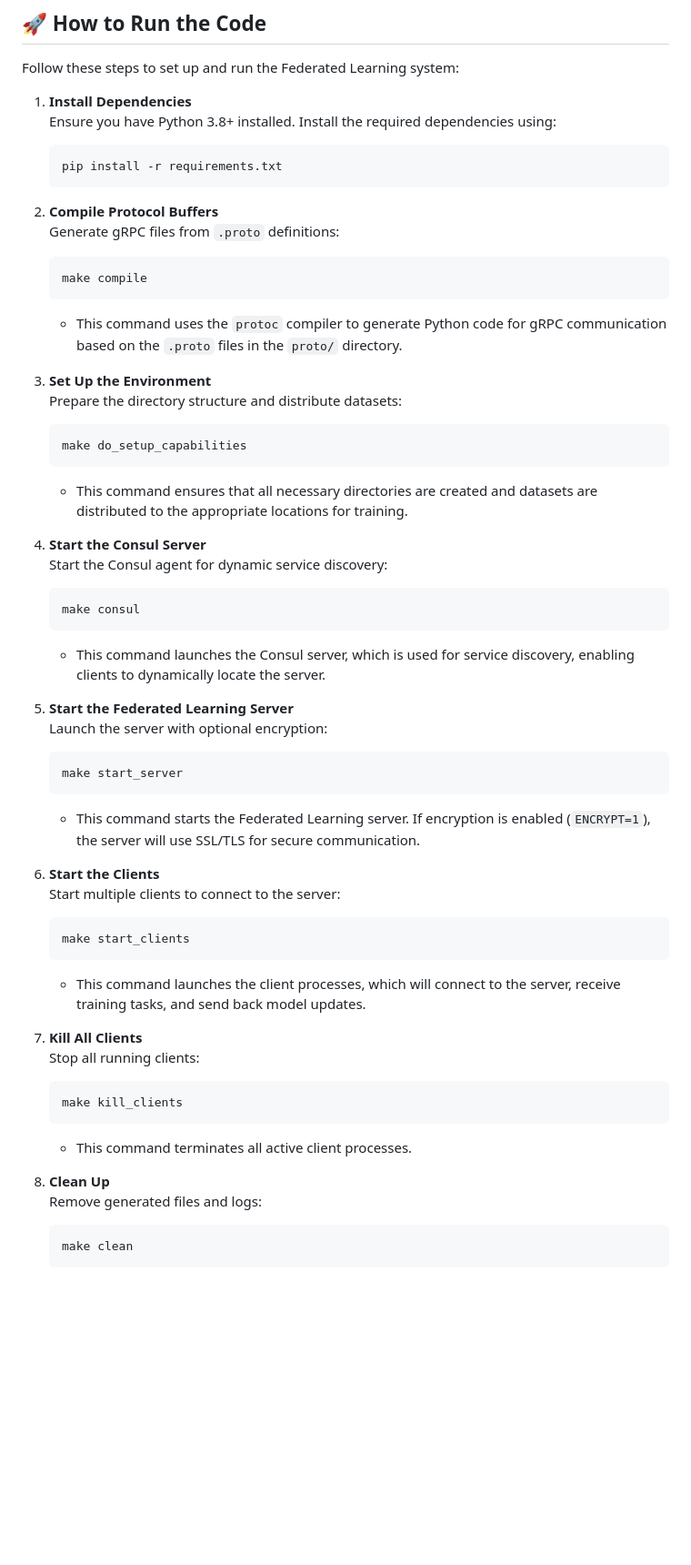
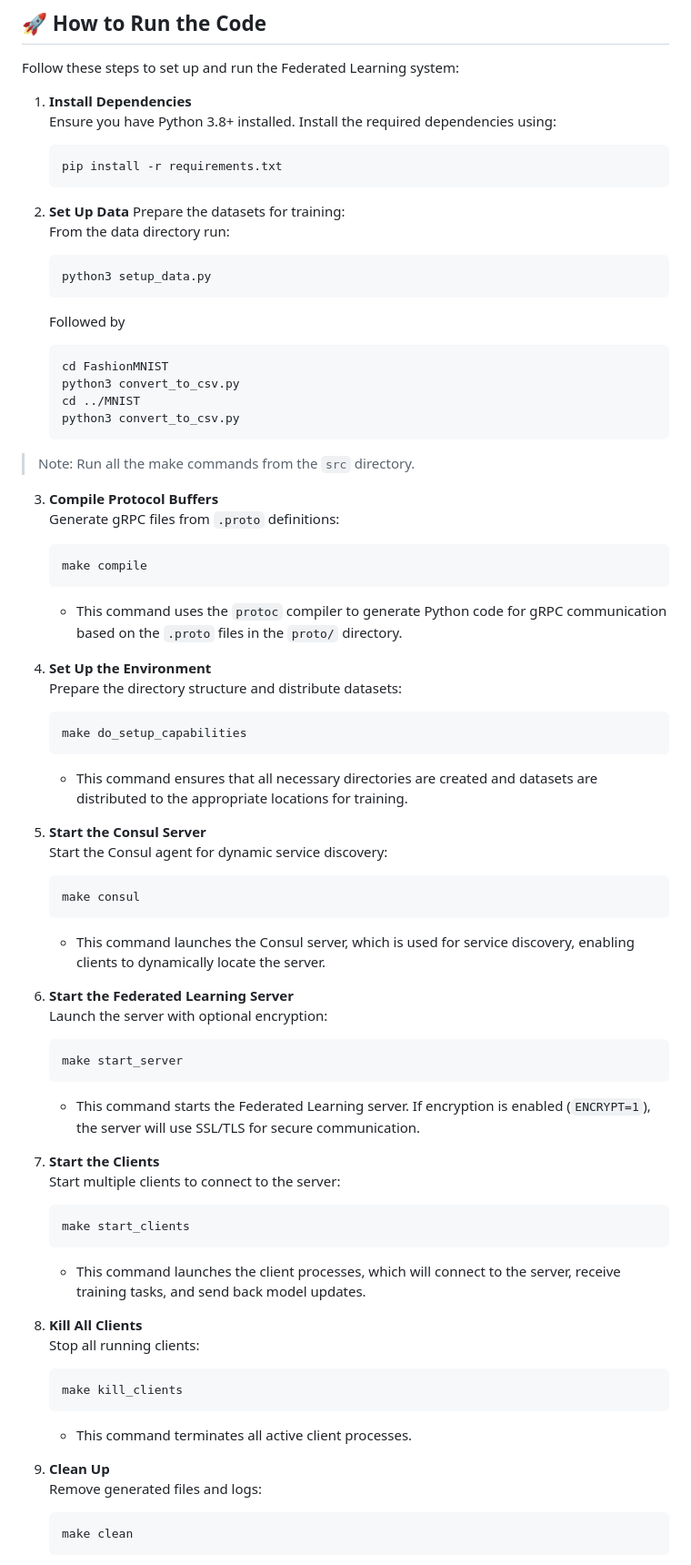
Before and after one commit to Vinit2244/DistLearn, a Markdown page: README.md, the part around the change printed below. Shown: that part at 91% size. Rendered like a GitHub page; blank space fills up the shorter version.

````diff
--- a/README.md
+++ b/README.md
@@ -123,49 +133,65 @@ Follow these steps to set up and run the Federated Learning system:
    pip install -r requirements.txt
    ```
 
-2. **Compile Protocol Buffers**
+2. **Set Up Data**
+   Prepare the datasets for training:
+   From the data directory run:
+   ```bash
+   python3 setup_data.py
+   ```
+   Followed by
+   ```bash
+   cd FashionMNIST
+   python3 convert_to_csv.py
+   cd ../MNIST
+   python3 convert_to_csv.py
+   ```
+
+> Note: Run all the make commands from the `src` directory.
+
+3. **Compile Protocol Buffers**
    Generate gRPC files from `.proto` definitions:
    ```bash
    make compile
    ```
    - This command uses the `protoc` compiler to generate Python code for gRPC communication based on the `.proto` files in the `proto/` directory.
 
-3. **Set Up the Environment**
+4. **Set Up the Environment**
    Prepare the directory structure and distribute datasets:
    ```bash
    make do_setup_capabilities
    ```
    - This command ensures that all necessary directories are created and datasets are distributed to the appropriate locations for training.
 
-4. **Start the Consul Server**
+5. **Start the Consul Server**
    Start the Consul agent for dynamic service discovery:
    ```bash
    make consul
    ```
    - This command launches the Consul server, which is used for service discovery, enabling clients to dynamically locate the server.
 
-5. **Start the Federated Learning Server**
+6. **Start the Federated Learning Server**
    Launch the server with optional encryption:
    ```bash
    make start_server
    ```
    - This command starts the Federated Learning server. If encryption is enabled (`ENCRYPT=1`), the server will use SSL/TLS for secure communication.
 
-6. **Start the Clients**
+7. **Start the Clients**
    Start multiple clients to connect to the server:
    ```bash
    make start_clients
    ```
    - This command launches the client processes, which will connect to the server, receive training tasks, and send back model updates.
 
-7. **Kill All Clients**
+8. **Kill All Clients**
    Stop all running clients:
    ```bash
    make kill_clients
    ```
    - This command terminates all active client processes.
 
-8. **Clean Up**
+9. **Clean Up**
    Remove generated files and logs:
    ```bash
    make clean
````
Also changed, not shown: other parts of README.md (+10 -0 lines).
